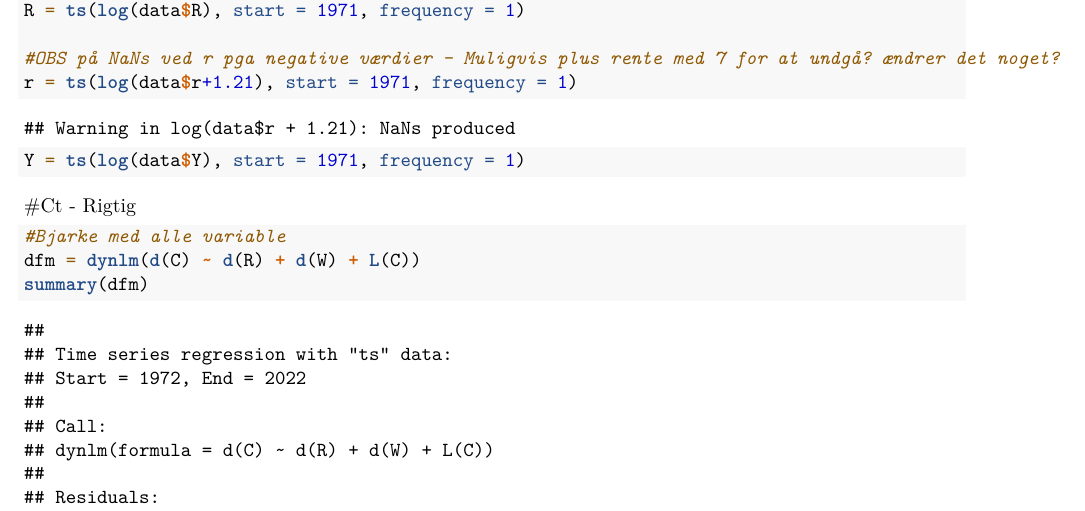
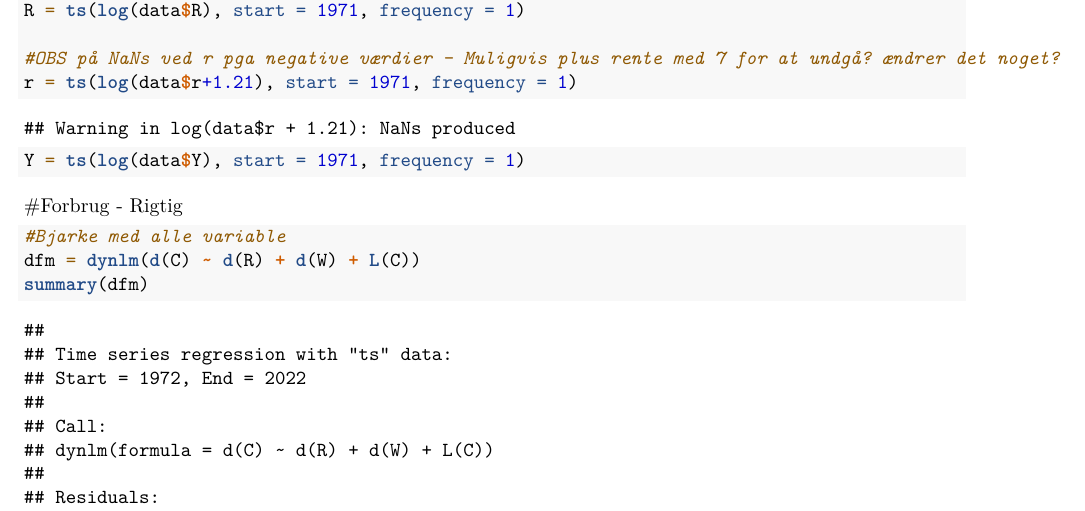
Before and after one commit to JonasElk/projekt4sem, an R Markdown document (Analyse.Rmd): part of page 1 of 5, cut so that both start at the same text. Rendered offline with R 4.5, knitr and Pandoc, then LaTeX, with nearby package versions.

````diff
--- a/Analyse.Rmd
+++ b/Analyse.Rmd
@@ -45,7 +45,7 @@
 Y = ts(log(data$Y), start = 1971, frequency = 1)
 ```
 
-#Ct - Rigtig
+#Forbrug - Rigtig
 ```{r}
 #Bjarke med alle variable
 dfm = dynlm(d(C) ~ d(R) + d(W) + L(C))
````
